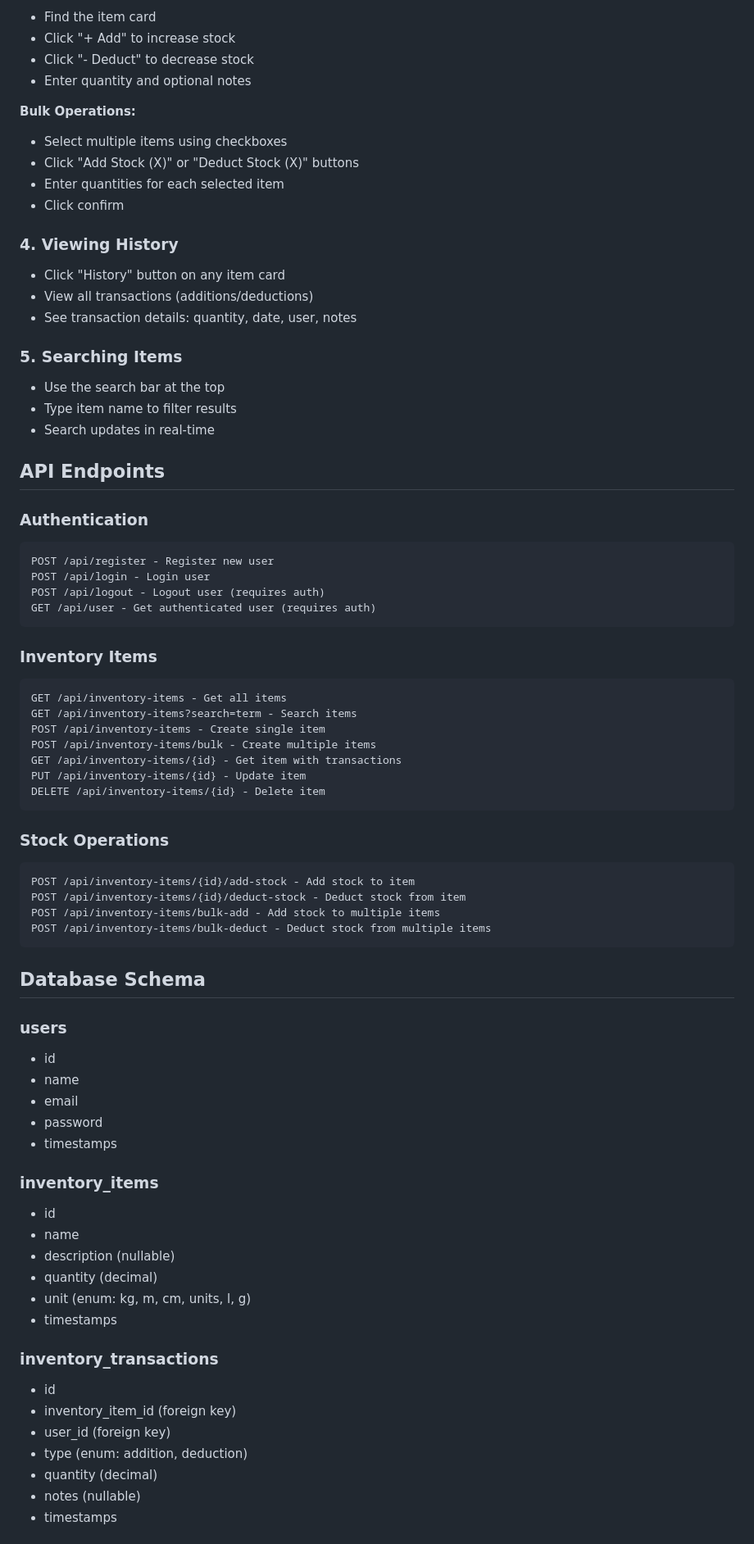
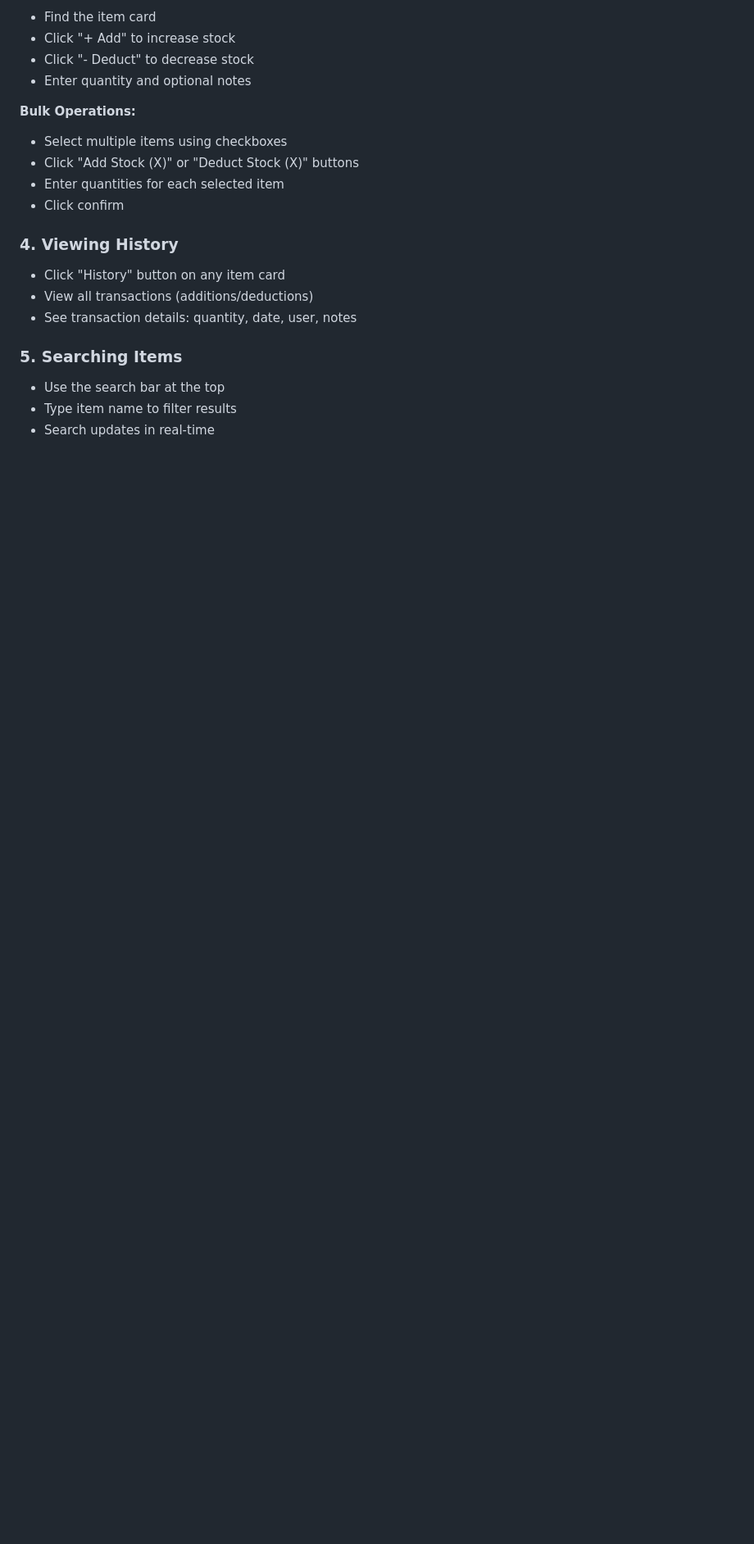
Before and after one commit to imaa0/Inventory-Management, a Markdown page: README.md, the part around one of its changes. Shown at 82% size. Rendered like a GitHub page; blank space fills up the shorter version.

Commit message:
Update_README.md_2.0

````diff
--- a/README.md
+++ b/README.md
@@ -165,59 +165,3 @@ Frontend will run at: http://localhost:3000
 - Use the search bar at the top
 - Type item name to filter results
 - Search updates in real-time
-
-## API Endpoints
-
-### Authentication
-```
-POST /api/register - Register new user
-POST /api/login - Login user
-POST /api/logout - Logout user (requires auth)
-GET /api/user - Get authenticated user (requires auth)
-```
-
-### Inventory Items
-```
-GET /api/inventory-items - Get all items
-GET /api/inventory-items?search=term - Search items
-POST /api/inventory-items - Create single item
-POST /api/inventory-items/bulk - Create multiple items
-GET /api/inventory-items/{id} - Get item with transactions
-PUT /api/inventory-items/{id} - Update item
-DELETE /api/inventory-items/{id} - Delete item
-```
-
-### Stock Operations
-```
-POST /api/inventory-items/{id}/add-stock - Add stock to item
-POST /api/inventory-items/{id}/deduct-stock - Deduct stock from item
-POST /api/inventory-items/bulk-add - Add stock to multiple items
-POST /api/inventory-items/bulk-deduct - Deduct stock from multiple items
-```
-
-## Database Schema
-
-### users
-- id
-- name
-- email
-- password
-- timestamps
-
-### inventory_items
-- id
-- name
-- description (nullable)
-- quantity (decimal)
-- unit (enum: kg, m, cm, units, l, g)
-- timestamps
-
-### inventory_transactions
-- id
-- inventory_item_id (foreign key)
-- user_id (foreign key)
-- type (enum: addition, deduction)
-- quantity (decimal)
-- notes (nullable)
-- timestamps
-
````
Also changed, not shown: other parts of README.md (+8 -133 lines).
